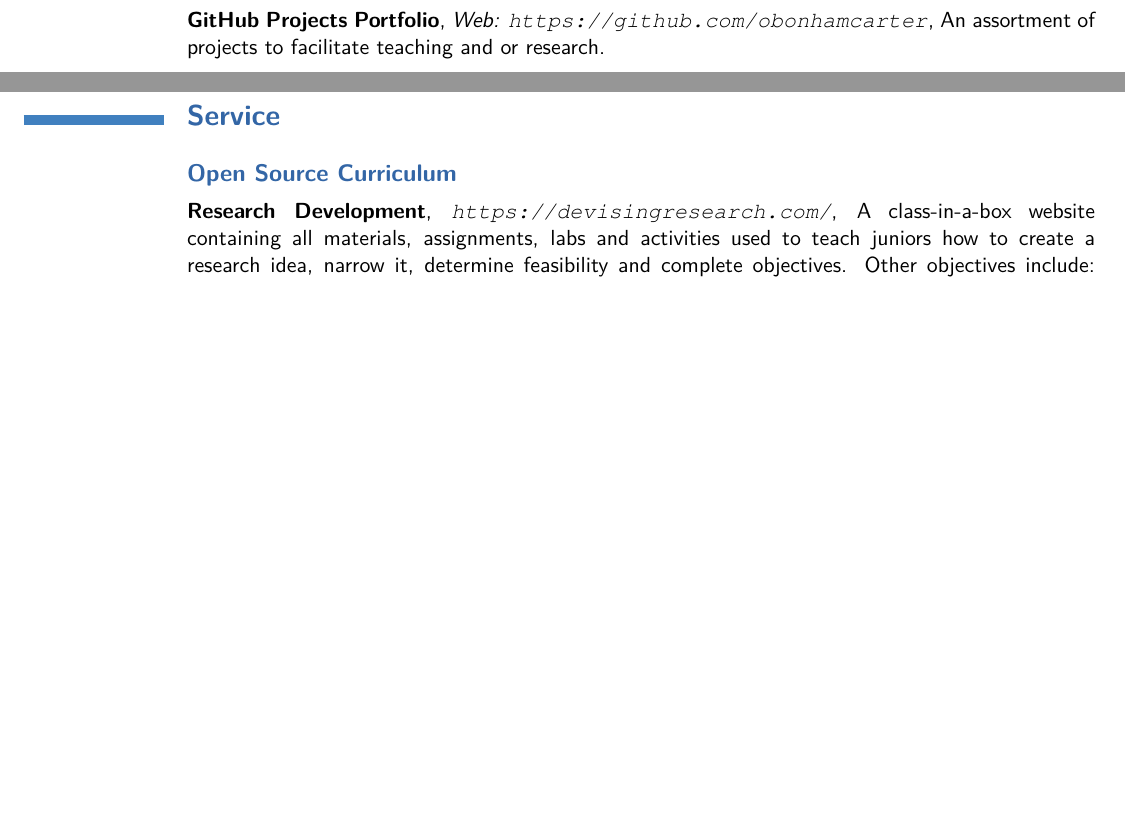
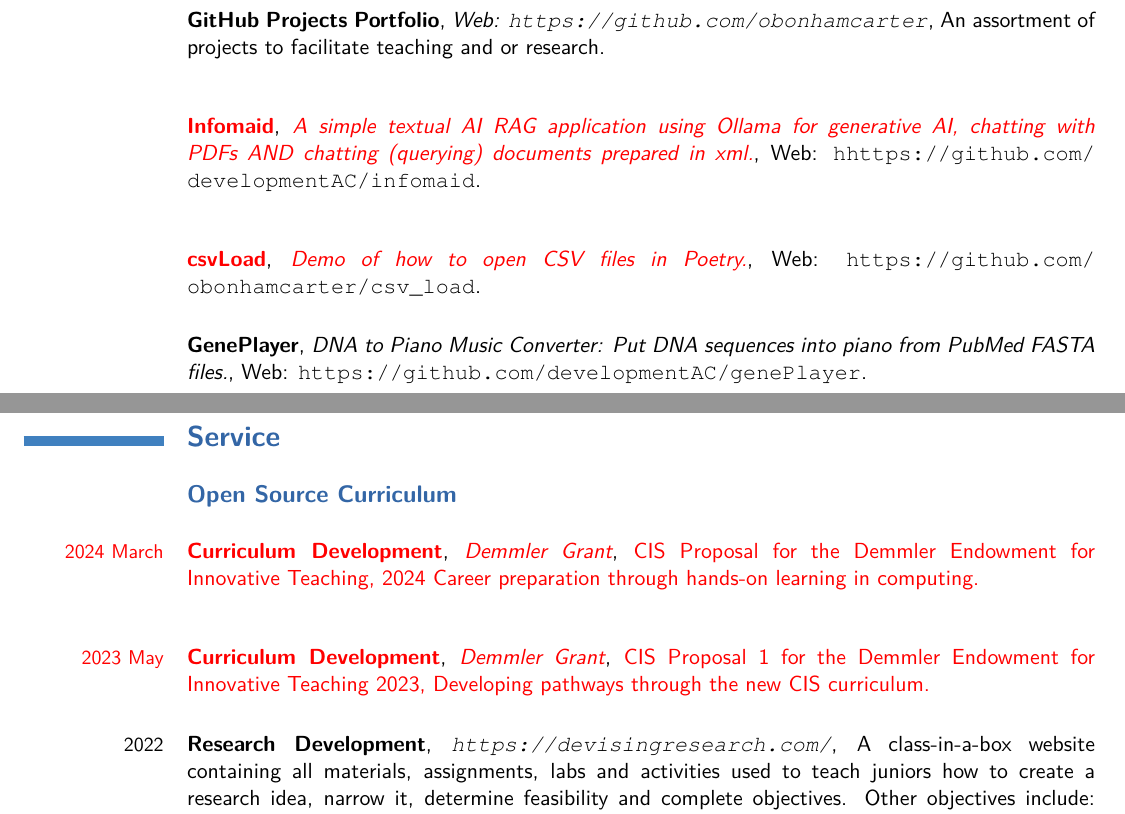
Before and after one commit to obonhamcarter/curriculum-vitae, a LaTeX CV (cv_obc.tex): two parts of pages 5 and 6 of 9 before the commit and two parts of pages 5 and 6 of 10 after it, joined at a grey line, cut so that both start at the same text, the shorter picture padded with empty space. Compiled offline with XeLaTeX.

Commit message:
updatge: 27June2024

```diff
--- a/cv_obc.tex
+++ b/cv_obc.tex
@@ -287,14 +289,21 @@ BeagleTM, a Powerful Python-based Text Mining Tool for Visual Discovery in Scien
 
 \subsection{\textbf{Selected Open Source Projects}}
 \vspace{-.4cm}
-%\cventry{}{Class Types}{Brief description}{}{}{}{}
 
 %\cventry{}{}{Web: \url{https://github.com/obonhamcarter}}
 \cventry{}{GitHub Projects Portfolio}{Web: \url{https://github.com/obonhamcarter}}{An assortment of projects to facilitate teaching and or research}{}{}{}
 
+\cventry{}{\color{red}Infomaid}{\color{red}A simple textual AI RAG application using Ollama for generative AI, chatting with PDFs AND chatting (querying) documents prepared in xml.}{}{Web: \url{hhttps://github.com/developmentAC/infomaid}}{}{}
+
+
+
+
+\cventry{}{\color{red}csvLoad}{\color{red}Demo of how to open CSV files in Poetry.}{}{Web: \url{https://github.com/obonhamcarter/csv_load}}{}{}
+
+\cventry{}{GenePlayer}{DNA to Piano Music Converter: Put DNA sequences into piano from PubMed FASTA files.}{}{Web: \url{https://github.com/developmentAC/genePlayer}}{}{}
+
 \cventry{}{SenderReceiver}{A Python direct messaging tool.}{}%{GitHub clone link: \url{https://github.com/developmentAC/gradeAlert.git}}
 {Web: \url{https://github.com/developmentAC/senderReceiver}}{}{}
-
 
 \cventry{}{GradeAlert}{A Python tool to help with reporting grades from CSV files for GitHub Classroom courses.}{}%{GitHub clone link: \url{https://github.com/developmentAC/gradeAlert.git}}
 {Web: \url{https://github.com/developmentAC/gradeAlert}}{}{}
@@ -331,9 +339,15 @@ BeagleTM, a Powerful Python-based Text Mining Tool for Visual Discovery in Scien
 \subsection{\textbf{Open Source Curriculum}}
 \vspace{-.4cm}
 
-\cventry{}{Research Development}{\url{https://devisingresearch.com/}}{A class-in-a-box website containing all materials, assignments, labs and activities used to teach juniors how to create a research idea, narrow it, determine feasibility and complete objectives. Other objectives include: gaining skill for applied research methodologies and for writing proposals.}{}{}
+%%%%
+\cventry{\color{red}2024 March}{\color{red}Curriculum Development}{\color{red}Demmler Grant}{\color{red}CIS Proposal for the Demmler Endowment for Innovative Teaching, 2024 Career preparation through hands-on learning in computing}{}{}
 
-\cventry{}{Bioinformatics}{\url{https://computationalbioinformatics.com/}}{A class-in-a-box website containing all materials, assignments, labs and activities used to teach bioinformatics at the college level. Objectives: Students learn how to use DNA, RNA and protein analysis to answer research questions. Other objectives include: learning how to write research papers in bioinformatics the health-life sciences.}{}{}
+\cventry{\color{red}2023 May}{\color{red}Curriculum Development}{\color{red}Demmler Grant}{\color{red}CIS Proposal 1 for the Demmler Endowment for Innovative Teaching 2023, Developing pathways through the new CIS curriculum}{}{}
+
+
+\cventry{2022}{Research Development}{\url{https://devisingresearch.com/}}{A class-in-a-box website containing all materials, assignments, labs and activities used to teach juniors how to create a research idea, narrow it, determine feasibility and complete objectives. Other objectives include: gaining skill for applied research methodologies and for writing proposals.}{}{}
+
+\cventry{2022}{Bioinformatics}{\url{https://computationalbioinformatics.com/}}{A class-in-a-box website containing all materials, assignments, labs and activities used to teach bioinformatics at the college level. Objectives: Students learn how to use DNA, RNA and protein analysis to answer research questions. Other objectives include: learning how to write research papers in bioinformatics the health-life sciences.}{}{}
 
 \cventry{2023, 2022, 2021}{CS Fundraising and Media Channel development on YouTube}{\url{https://www.youtube.com/@alleghenycis}}{A collection of videos created for department fundraising initiatives \{``Power-Up'',``Love at First Byte'', and ``Reboot''\}' at the Department of Computer Information and Science.}{}{}
 
```
Also changed, not shown: cv_obc.pdf, cv_obc.tex (20 more changed lines).
